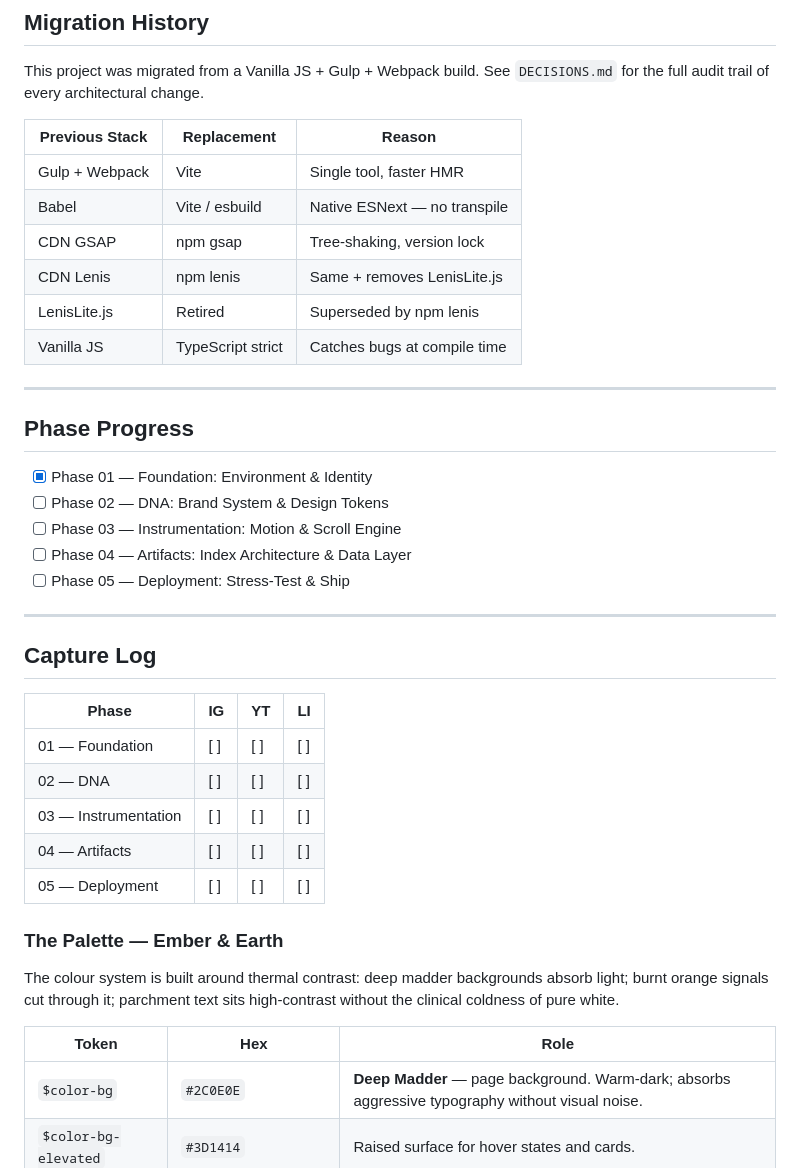
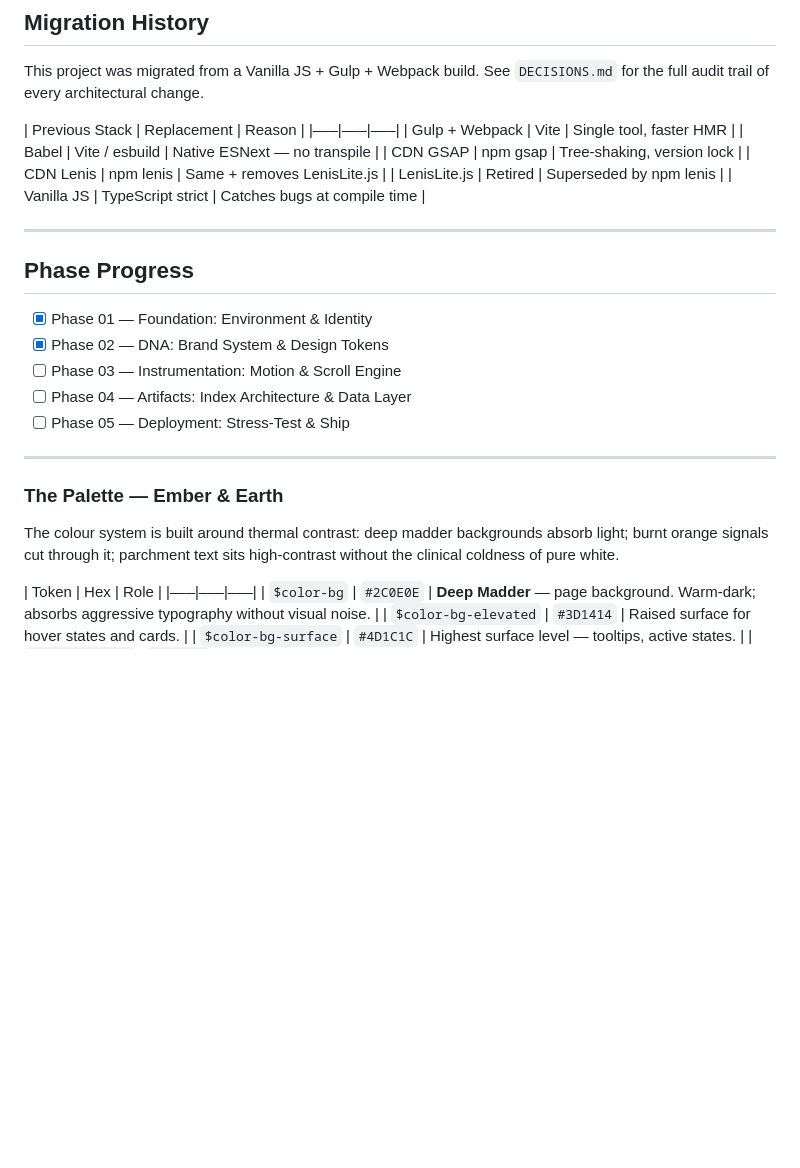
Before and after one commit to Modrakas/moflow-final, a Markdown page: README.md, the part around one of its changes. GitHub-like rendering; blank space fills up the shorter version.

```diff
--- a/README.md
+++ b/README.md
@@ -65,43 +65,33 @@ npm run preview   # Preview production build
 This project was migrated from a Vanilla JS + Gulp + Webpack build.
 See `DECISIONS.md` for the full audit trail of every architectural change.
 
-| Previous Stack      | Replacement         | Reason                        |
-|---------------------|---------------------|-------------------------------|
-| Gulp + Webpack      | Vite                | Single tool, faster HMR       |
-| Babel               | Vite / esbuild      | Native ESNext — no transpile  |
-| CDN GSAP            | npm gsap            | Tree-shaking, version lock    |
-| CDN Lenis           | npm lenis           | Same + removes LenisLite.js   |
-| LenisLite.js        | Retired             | Superseded by npm lenis       |
-| Vanilla JS          | TypeScript strict   | Catches bugs at compile time  |
+| Previous Stack | Replacement | Reason |
+|–––|–––|–––|
+| Gulp + Webpack | Vite | Single tool, faster HMR |
+| Babel | Vite / esbuild | Native ESNext — no transpile |
+| CDN GSAP | npm gsap | Tree-shaking, version lock |
+| CDN Lenis | npm lenis | Same + removes LenisLite.js |
+| LenisLite.js | Retired | Superseded by npm lenis |
+| Vanilla JS | TypeScript strict | Catches bugs at compile time |
 
 ---
 
 ## Phase Progress
 
 - [x] Phase 01 — Foundation: Environment & Identity
-- [ ] Phase 02 — DNA: Brand System & Design Tokens
+- [x] Phase 02 — DNA: Brand System & Design Tokens
 - [ ] Phase 03 — Instrumentation: Motion & Scroll Engine
 - [ ] Phase 04 — Artifacts: Index Architecture & Data Layer
 - [ ] Phase 05 — Deployment: Stress-Test & Ship
 
 ---
 
-## Capture Log
-
-| Phase | IG | YT | LI |
-|-------|----|----|-----|
-| 01 — Foundation | [ ] | [ ] | [ ] |
-| 02 — DNA | [ ] | [ ] | [ ] |
-| 03 — Instrumentation | [ ] | [ ] | [ ] |
-| 04 — Artifacts | [ ] | [ ] | [ ] |
-| 05 — Deployment | [ ] | [ ] | [ ] |
-
 ### The Palette — Ember & Earth
 
 The colour system is built around thermal contrast: deep madder backgrounds absorb light; burnt orange signals cut through it; parchment text sits high-contrast without the clinical coldness of pure white.
 
 | Token | Hex | Role |
-|---|---|---|
+|–––|–––|–––|
 | `$color-bg` | `#2C0E0E` | **Deep Madder** — page background. Warm-dark; absorbs aggressive typography without visual noise. |
 | `$color-bg-elevated` | `#3D1414` | Raised surface for hover states and cards. |
 | `$color-bg-surface` | `#4D1C1C` | Highest surface level — tooltips, active states. |
```
Also changed, not shown: other parts of README.md (+16 -16 lines), DECISIONS.md (+146 -40 lines).
